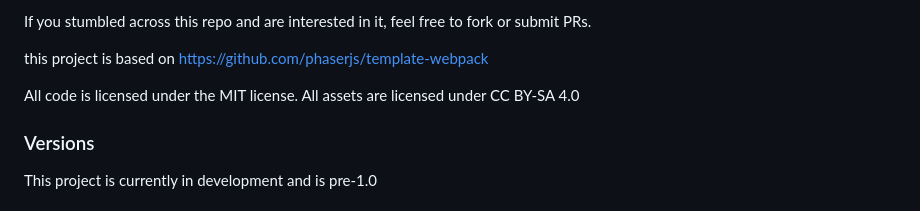
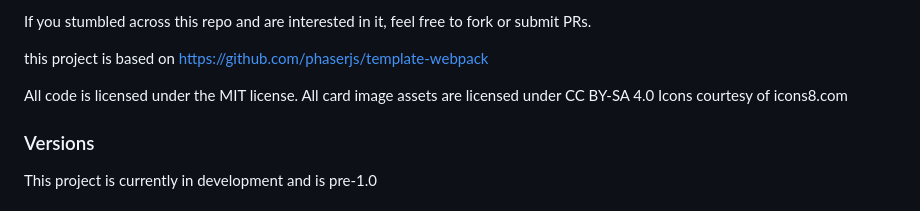
Before and after one commit to phaserjs/template-webpack, a Markdown page: README.md, the part around the change. GitHub-like rendering.

Commit message:
adding icon attribution

```diff
--- a/README.md
+++ b/README.md
@@ -15,7 +15,8 @@ PRs.
 this project is based on https://github.com/phaserjs/template-webpack
 
 All code is licensed under the MIT license.
-All assets are licensed under CC BY-SA 4.0
+All card image assets are licensed under CC BY-SA 4.0
+Icons courtesy of icons8.com
 
 ### Versions
 
```
